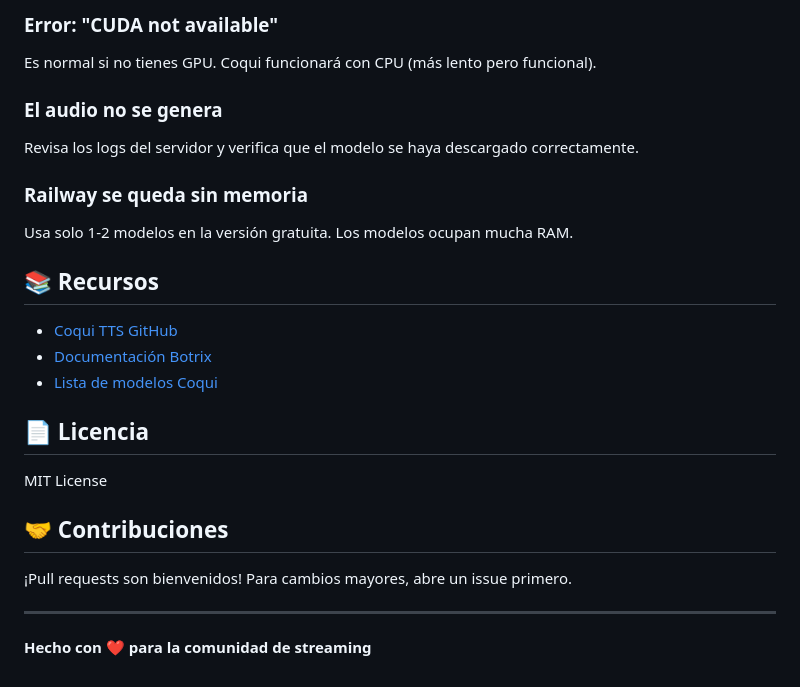
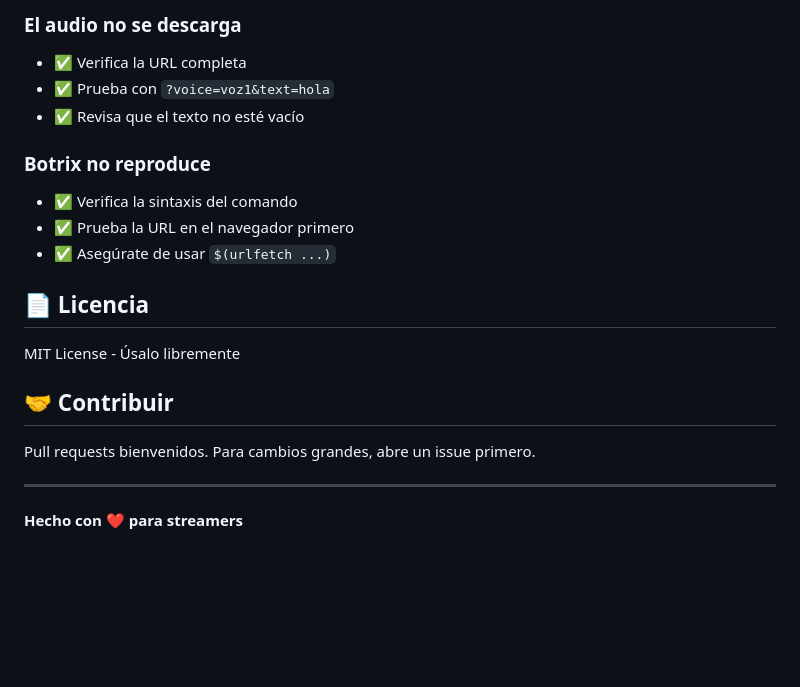
Before and after one commit to Xalex5789/tts-stream-bot, a Markdown page: README.md, the part around one of its changes. Rendered like a GitHub page; blank space fills up the shorter version.

```diff
--- a/README.md
+++ b/README.md
@@ -169,27 +123,22 @@ pip install TTS==0.22.0
 
-### Error: "CUDA not available"
-Es normal si no tienes GPU. Coqui funcionará con CPU (más lento pero funcional).
+### El audio no se descarga
+- ✅ Verifica la URL completa
+- ✅ Prueba con `?voice=voz1&text=hola`
+- ✅ Revisa que el texto no esté vacío
 
-### El audio no se genera
-Revisa los logs del servidor y verifica que el modelo se haya descargado correctamente.
-
-### Railway se queda sin memoria
-Usa solo 1-2 modelos en la versión gratuita. Los modelos ocupan mucha RAM.
-
-## 📚 Recursos
-
-- [Coqui TTS GitHub](https://github.com/coqui-ai/TTS)
-- [Documentación Botrix](https://botrix.live/docs/)
-- [Lista de modelos Coqui](https://github.com/coqui-ai/TTS#released-models)
+### Botrix no reproduce
+- ✅ Verifica la sintaxis del comando
+- ✅ Prueba la URL en el navegador primero
+- ✅ Asegúrate de usar `$(urlfetch ...)`
 
 ## 📄 Licencia
 
-MIT License
+MIT License - Úsalo libremente
 
-## 🤝 Contribuciones
+## 🤝 Contribuir
 
-¡Pull requests son bienvenidos! Para cambios mayores, abre un issue primero.
+Pull requests bienvenidos. Para cambios grandes, abre un issue primero.
 
 ---
 
-**Hecho con ❤️ para la comunidad de streaming**
+**Hecho con ❤️ para streamers**
```
Also changed, not shown: other parts of README.md (+79 -125 lines).
